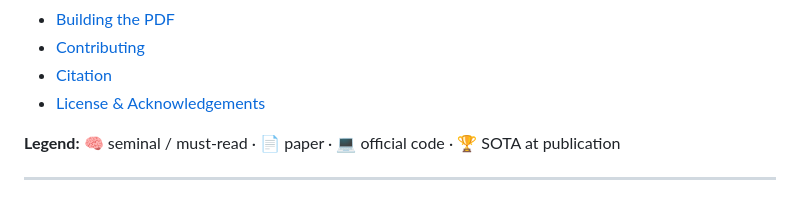
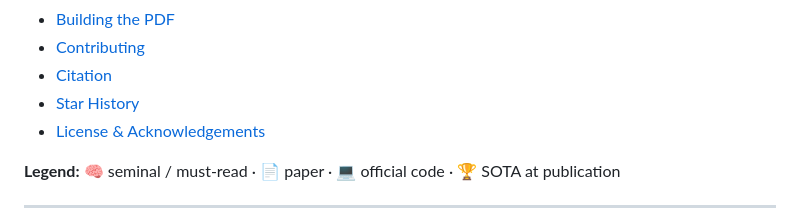
Before and after one commit to haoran-zha/Awesome-Spiking-Neural-Networks-Hub, a Markdown page: README.md, the part around one of its changes. GitHub-like rendering.

```diff
--- a/README.md
+++ b/README.md
@@ -57,6 +57,7 @@ The central difficulty is that a spike is a **step function — non-differentiab
 - [Building the PDF](#-building-the-pdf)
 - [Contributing](#-contributing)
 - [Citation](#-citation)
+- [Star History](#-star-history)
 - [License & Acknowledgements](#-license--acknowledgements)
 
 **Legend:** 🧠 seminal / must-read · 📄 paper · 💻 official code · 🏆 SOTA at publication
```
Also changed, not shown: other parts of README.md (+6 -0 lines), README.zh-CN.md (+7 -0 lines).
